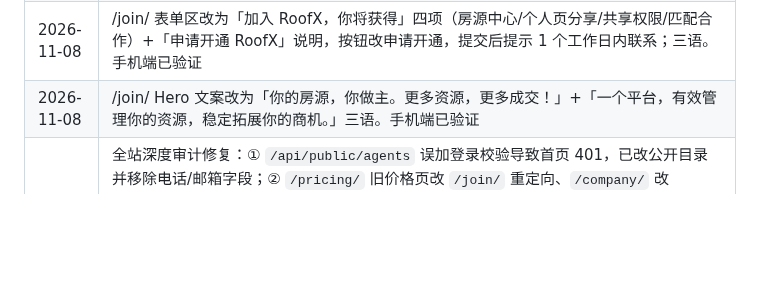
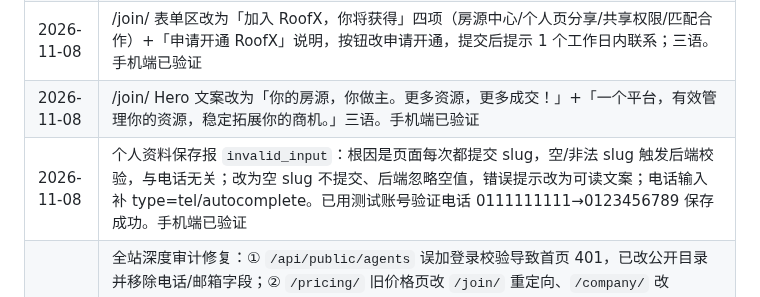
Before and after one commit to jamesyew1314/Property-Investment-calculator, a Markdown page: RULES.md, the part around the change. GitHub-like rendering; blank space fills up the shorter version.

Commit message:
docs: 记录个人资料保存修复

```diff
--- a/RULES.md
+++ b/RULES.md
@@ -162,6 +162,7 @@
 | 2026-11-08 | 房源表单统一单列（对齐同业）：所有 grid2/grid3/grid4 与 nums 行强制 1 列，字段整行、标题留白，修复窄屏字段挤压重叠。手机端与桌面共用，已验证 |
 | 2026-11-08 | /join/ 表单区改为「加入 RoofX，你将获得」四项（房源中心/个人页分享/共享权限/匹配合作）+「申请开通 RoofX」说明，按钮改申请开通，提交后提示 1 个工作日内联系；三语。手机端已验证 |
 | 2026-11-08 | /join/ Hero 文案改为「你的房源，你做主。更多资源，更多成交！」+「一个平台，有效管理你的资源，稳定拓展你的商机。」三语。手机端已验证 |
+| 2026-11-08 | 个人资料保存报 `invalid_input`：根因是页面每次都提交 slug，空/非法 slug 触发后端校验，与电话无关；改为空 slug 不提交、后端忽略空值，错误提示改为可读文案；电话输入补 type=tel/autocomplete。已用测试账号验证电话 0111111111→0123456789 保存成功。手机端已验证 |
 | 2026-11-08 | 全站深度审计修复：① `/api/public/agents` 误加登录校验导致首页 401，已改公开目录并移除电话/邮箱字段；② `/pricing/` 旧价格页改 `/join/` 重定向、`/company/` 改 `/about/` 重定向；③ sitemap 移除 pricing/company，补 news/pool/agents；④ admin/receipt 内联 JS 引号语法错误导致脚本全挂，已修；⑤ SSR 详情页 BM 区域名不再显示中文、导航改为中介简介/注册、品牌 ROOFX→RoofX；⑥ 补 `favicon.ico` 与房源池 icon，消除 404；⑦ 加 BM `ROI calculator`。浏览器实测首页/新闻/中介/加入/房源池无 JS 报错；全站主要路由 200，内部链接无真实 404 |
 | 2026-11-08 | 每日新闻修正：只取正规媒体（The Star / The Edge / NST / Malay Mail / FMT / Bernama 等），排除 EdgeProp、PropertyGuru、Mudah 等房源/中介帖；标题须含房产词且带本地语境（Johor/Iskandar/Malaysia 等）；修复 RTS 误匹配 reports 的问题；每日快照先删后写。手机端已验证 |
 | 2026-11-08 | 新增每日房产新闻：`work/news.js` 抓取 Google News（柔佛/马来西亚房产 4 组），DeepSeek 翻中/BM，入库 `news_items`；每日 06:30 MYT 自动刷新，启动时若当天无数据立即抓取；`/api/public/news` 输出三语；新增 `/news/` 页面 + 首页「每日房产新闻」3 条；失败时显示最新一期。手机端已验证 |
```
